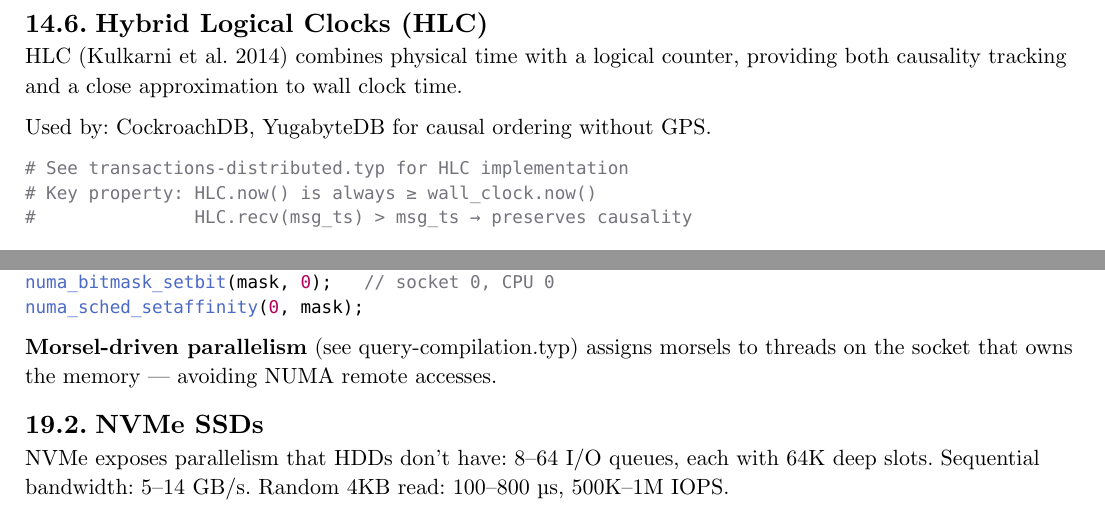
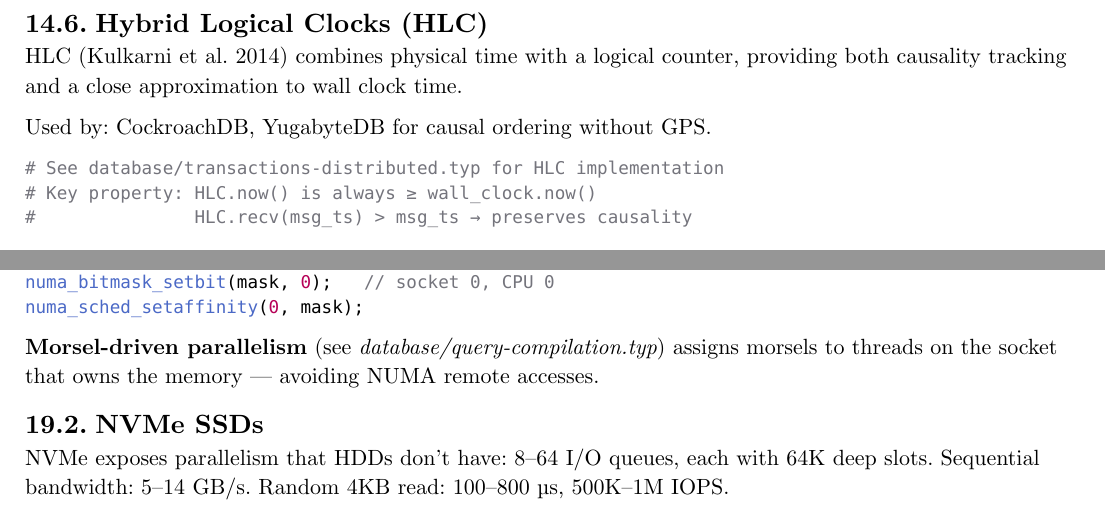
Before and after one commit to poyea/grimoire, a Typst document (database.typ, which reads database/hardware-aware-design.typ, database/weakly-consistent-systems.typ): two parts of pages 68 and 91 of 111, joined at a grey line, cut so that both start at the same text. Compiled offline with Typst 0.15.

Commit message:
fix: normalize cross-references in database chapters

````diff
--- a/database/hardware-aware-design.typ
+++ b/database/hardware-aware-design.typ
@@ -63,7 +63,7 @@ numa_bitmask_setbit(mask, 0);   // socket 0, CPU 0
 numa_sched_setaffinity(0, mask);
 ```
 
-*Morsel-driven parallelism* (see query-compilation.typ) assigns morsels to threads on the socket that owns the memory — avoiding NUMA remote accesses.
+*Morsel-driven parallelism* (see _database/query-compilation.typ_) assigns morsels to threads on the socket that owns the memory — avoiding NUMA remote accesses.
 
 == NVMe SSDs
 
--- a/database/weakly-consistent-systems.typ
+++ b/database/weakly-consistent-systems.typ
@@ -238,7 +238,7 @@ HLC (Kulkarni et al. 2014) combines physical time with a logical counter, provid
 Used by: CockroachDB, YugabyteDB for causal ordering without GPS.
 
 ```python
-# See transactions-distributed.typ for HLC implementation
+# See database/transactions-distributed.typ for HLC implementation
 # Key property: HLC.now() is always ≥ wall_clock.now()
 #               HLC.recv(msg_ts) > msg_ts → preserves causality
 ```
````
